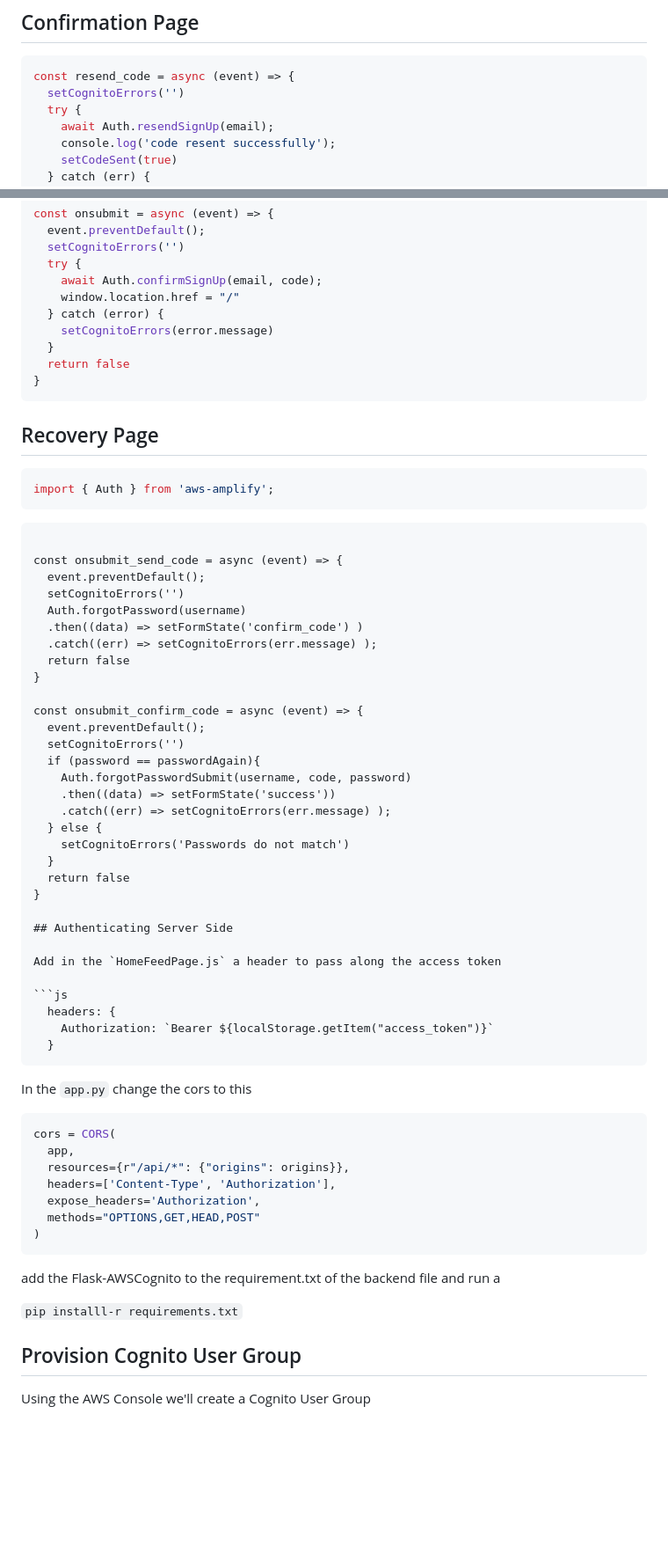
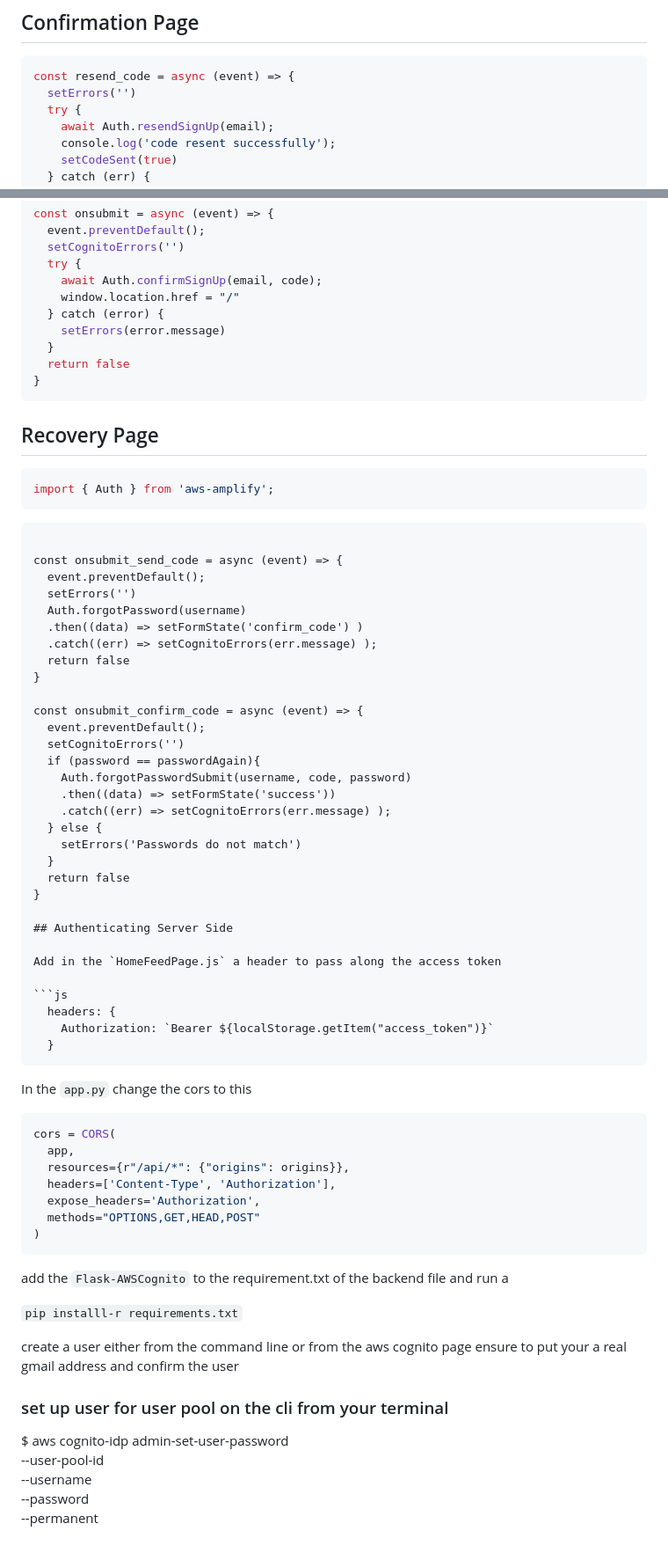
Before and after one commit to redzamunda/aws-bootcamp-cruddur-2023, a Markdown page: journal/week3.md, 2 parts joined by grey strips. Shown: that part at 88% size. Rendered like a GitHub page; blank space fills up the shorter version.

````diff
--- a/journal/week3.md
+++ b/journal/week3.md
@@ -331,7 +287,7 @@ if (cognitoErrors){
 
 ```js
 const resend_code = async (event) => {
-  setCognitoErrors('')
+  setErrors('')
   try {
     await Auth.resendSignUp(email);
     console.log('code resent successfully');
@@ -356,7 +312,7 @@ const onsubmit = async (event) => {
     await Auth.confirmSignUp(email, code);
     window.location.href = "/"
   } catch (error) {
-    setCognitoErrors(error.message)
+    setErrors(error.message)
   }
   return false
 }
@@ -372,7 +328,7 @@ import { Auth } from 'aws-amplify';
 
 const onsubmit_send_code = async (event) => {
   event.preventDefault();
-  setCognitoErrors('')
+  setErrors('')
   Auth.forgotPassword(username)
   .then((data) => setFormState('confirm_code') )
   .catch((err) => setCognitoErrors(err.message) );
@@ -387,7 +343,7 @@ const onsubmit_confirm_code = async (event) => {
     .then((data) => setFormState('success'))
     .catch((err) => setCognitoErrors(err.message) );
   } else {
-    setCognitoErrors('Passwords do not match')
+    setErrors('Passwords do not match')
   }
   return false
 }
@@ -402,6 +358,7 @@ Add in the `HomeFeedPage.js` a header to pass along the access token
   }
 ```
 
+
 In the `app.py`
 change the cors to this
 
@@ -414,12 +371,17 @@ cors = CORS(
   methods="OPTIONS,GET,HEAD,POST"
 )
 ```
-add the Flask-AWSCognito to the requirement.txt of the backend file and run a
+
+add the `Flask-AWSCognito` to the requirement.txt of the backend file and run a
 
 `pip installl-r requirements.txt`
 
+create a user either from the command line or from the aws cognito page
+ensure to put your a real gmail address and confirm the user
 
-
-## Provision Cognito User Group
-
-Using the AWS Console we'll create a Cognito User Group
+### set up user for user pool on the cli from your terminal
+$ aws cognito-idp admin-set-user-password \
+ --user-pool-id <your-user-pool-id> \
+ --username <username> \
+ --password <password> \
+ --permanent
````
Also changed, not shown: other parts of journal/week3.md (+14 -58 lines).
